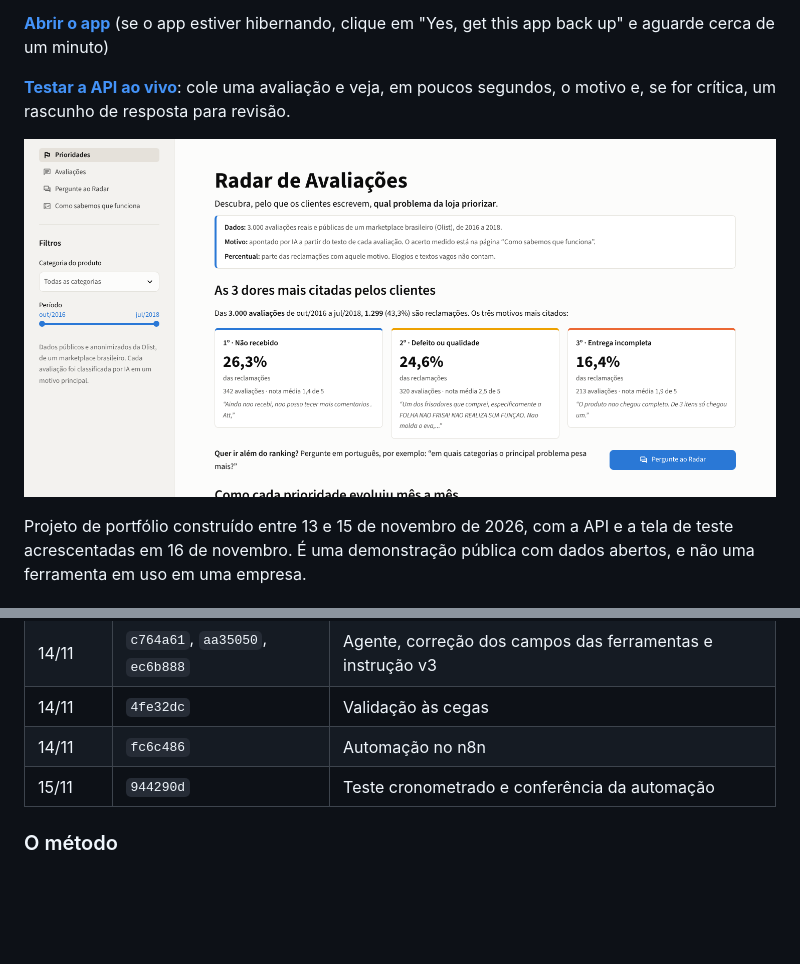
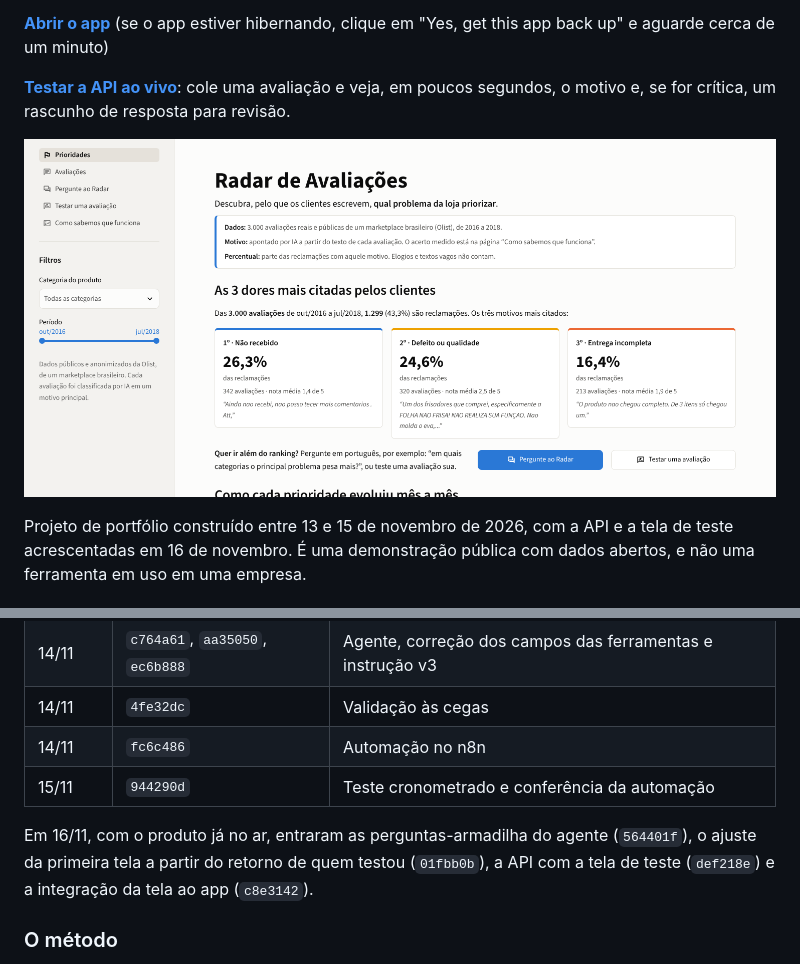
Before and after one commit to ClausMoreira/radar-de-avaliacoes, a Markdown page: README.md, 2 parts joined by grey strips. GitHub-like rendering; pictures changed too: docs/imagens/app_prioridades.png; blank space fills up the shorter version.

Commit message:
Documentação: commits de 16/11 no README, print da primeira tela e tempo da entrada animada

```diff
--- a/README.md
+++ b/README.md
@@ -153,6 +153,8 @@ O histórico de commits registra a ordem real do trabalho:
 | 14/11 | `fc6c486` | Automação no n8n |
 | 15/11 | `944290d` | Teste cronometrado e conferência da automação |
 
+Em 16/11, com o produto já no ar, entraram as perguntas-armadilha do agente (`564401f`), o ajuste da primeira tela a partir do retorno de quem testou (`01fbb0b`), a API com a tela de teste (`def218e`) e a integração da tela ao app (`c8e3142`).
+
 ### O método
 
 **1. Especificação antes do código.** A taxonomia dos oito motivos e o documento de arquitetura foram escritos no primeiro commit, antes de qualquer classificação. A taxonomia tem regras de decisão numeradas e um histórico de mudanças: cada ajuste registra a data, o motivo e as linhas do gabarito que precisaram ser revistas.
```
Also changed, not shown: docs/teste_de_clareza.md (+2 -2 lines).
